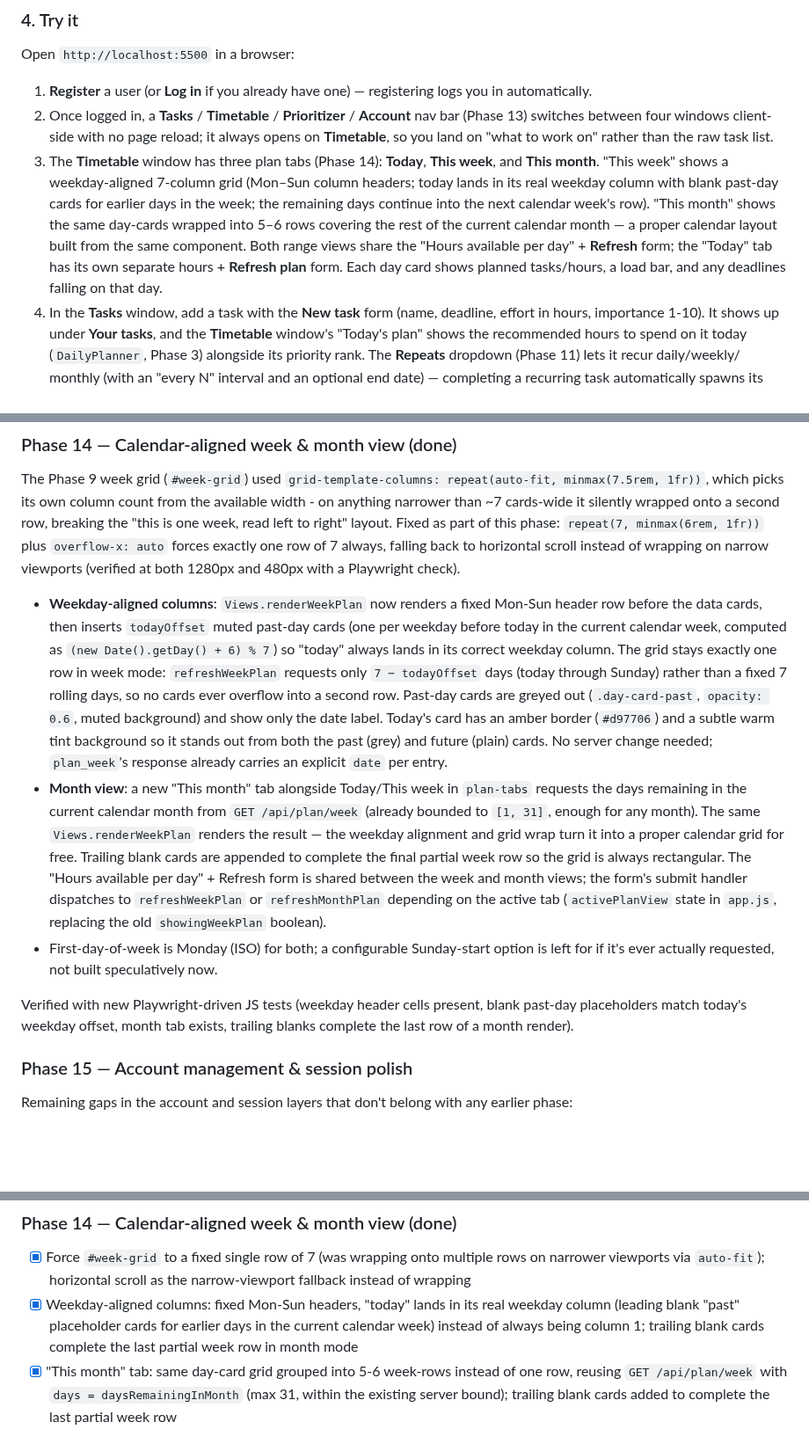
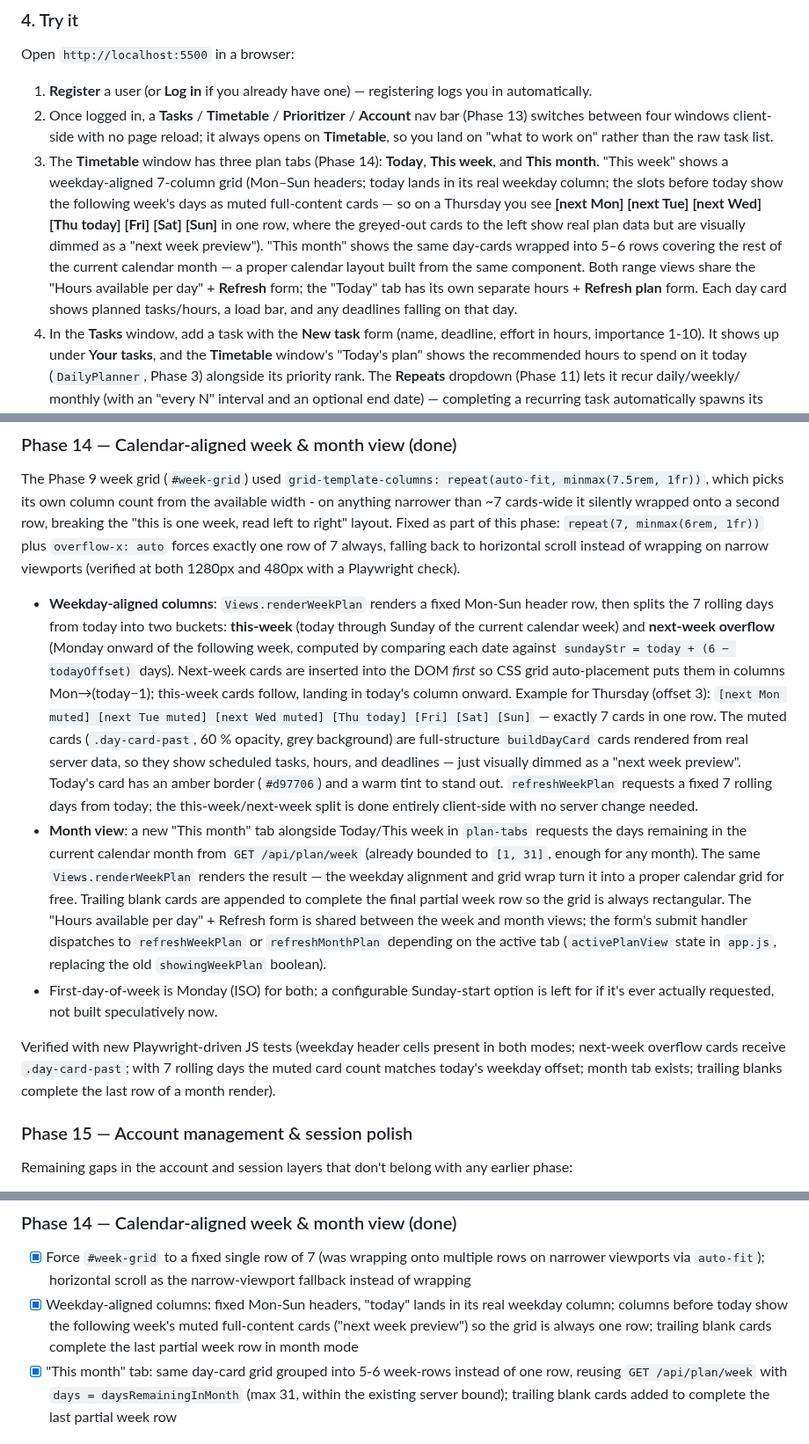
Before and after one commit to DanelArias-Dreyton257/Priotask, a Markdown page: README.md, 3 parts joined by grey strips. Shown at 88% size. Drawn GitHub-style; blank space fills up the shorter version.

Commit message:
Update README Phase 14 docs for next-week preview week layout
- Getting Started step 3: describe the new week-view layout (muted
  next-week cards fill Mon–(today-1) columns, today in its real slot)
- Phase 14 description: replace the old past-day-placeholder paragraph
  with the actual this-week/next-week split logic and DOM ordering
- Phase 14 TODO: update the weekday-aligned bullet to match new design
- Verified tests note: replace "blank past-day placeholders" with the
  two new next-week overflow tests
- Client test count: 30 → 31 (net +1 after replacing one test with two)

Co-Authored-By: Claude Sonnet 4.6 <noreply@anthropic.com>

```diff
--- a/README.md
+++ b/README.md
@@ -54,13 +54,16 @@ Open `http://localhost:5500` in a browser:
    switches between four windows client-side with no page reload; it always opens on
    **Timetable**, so you land on "what to work on" rather than the raw task list.
 3. The **Timetable** window has three plan tabs (Phase 14): **Today**, **This week**, and **This
-   month**. "This week" shows a weekday-aligned 7-column grid (Mon–Sun column headers; today
-   lands in its real weekday column with blank past-day cards for earlier days in the week; the
-   remaining days continue into the next calendar week's row). "This month" shows the same
-   day-cards wrapped into 5–6 rows covering the rest of the current calendar month — a proper
-   calendar layout built from the same component. Both range views share the "Hours available per
-   day" + **Refresh** form; the "Today" tab has its own separate hours + **Refresh plan** form.
-   Each day card shows planned tasks/hours, a load bar, and any deadlines falling on that day.
+   month**. "This week" shows a weekday-aligned 7-column grid (Mon–Sun headers; today lands in
+   its real weekday column; the slots before today show the following week's days as muted
+   full-content cards — so on a Thursday you see **[next Mon]** **[next Tue]** **[next Wed]**
+   **[Thu today]** **[Fri]** **[Sat]** **[Sun]** in one row, where the greyed-out cards to the
+   left show real plan data but are visually dimmed as a "next week preview"). "This month" shows
+   the same day-cards wrapped into 5–6 rows covering the rest of the current calendar month — a
+   proper calendar layout built from the same component. Both range views share the "Hours
+   available per day" + **Refresh** form; the "Today" tab has its own separate hours + **Refresh
+   plan** form. Each day card shows planned tasks/hours, a load bar, and any deadlines falling on
+   that day.
 4. In the **Tasks** window, add a task with the **New task** form (name, deadline, effort in
    hours, importance 1-10). It shows up under **Your tasks**, and the **Timetable** window's
    "Today's plan" shows the recommended hours to spend on it today (`DailyPlanner`, Phase 3)
@@ -684,16 +687,19 @@ right" layout. Fixed as part of this phase: `repeat(7, minmax(6rem, 1fr))` plus
 forces exactly one row of 7 always, falling back to horizontal scroll instead of wrapping on
 narrow viewports (verified at both 1280px and 480px with a Playwright check).
 
-- **Weekday-aligned columns**: `Views.renderWeekPlan` now renders a fixed Mon-Sun header row
-  before the data cards, then inserts `todayOffset` muted past-day cards (one per weekday before
-  today in the current calendar week, computed as `(new Date().getDay() + 6) % 7`) so "today"
-  always lands in its correct weekday column. The grid stays exactly one row in week mode:
-  `refreshWeekPlan` requests only `7 − todayOffset` days (today through Sunday) rather than a
-  fixed 7 rolling days, so no cards ever overflow into a second row. Past-day cards are greyed
-  out (`.day-card-past`, `opacity: 0.6`, muted background) and show only the date label. Today's
-  card has an amber border (`#d97706`) and a subtle warm tint background so it stands out from
-  both the past (grey) and future (plain) cards. No server change needed; `plan_week`'s response
-  already carries an explicit `date` per entry.
+- **Weekday-aligned columns**: `Views.renderWeekPlan` renders a fixed Mon-Sun header row, then
+  splits the 7 rolling days from today into two buckets: **this-week** (today through Sunday of
+  the current calendar week) and **next-week overflow** (Monday onward of the following week,
+  computed by comparing each date against `sundayStr = today + (6 − todayOffset)` days).
+  Next-week cards are inserted into the DOM *first* so CSS grid auto-placement puts them in
+  columns Mon→(today−1); this-week cards follow, landing in today's column onward. Example for
+  Thursday (offset 3): `[next Mon muted] [next Tue muted] [next Wed muted] [Thu today] [Fri]
+  [Sat] [Sun]` — exactly 7 cards in one row. The muted cards (`.day-card-past`, 60 % opacity,
+  grey background) are full-structure `buildDayCard` cards rendered from real server data, so
+  they show scheduled tasks, hours, and deadlines — just visually dimmed as a "next week
+  preview". Today's card has an amber border (`#d97706`) and a warm tint to stand out.
+  `refreshWeekPlan` requests a fixed 7 rolling days from today; the this-week/next-week split is
+  done entirely client-side with no server change needed.
 - **Month view**: a new "This month" tab alongside Today/This week in `plan-tabs` requests the
   days remaining in the current calendar month from `GET /api/plan/week` (already bounded to
   `[1, 31]`, enough for any month). The same `Views.renderWeekPlan` renders the result — the
@@ -705,9 +711,10 @@ narrow viewports (verified at both 1280px and 480px with a Playwright check).
 - First-day-of-week is Monday (ISO) for both; a configurable Sunday-start option is left for if
   it's ever actually requested, not built speculatively now.
 
-Verified with new Playwright-driven JS tests (weekday header cells present, blank past-day
-placeholders match today's weekday offset, month tab exists, trailing blanks complete the last row
-of a month render).
+Verified with new Playwright-driven JS tests (weekday header cells present in both modes;
+next-week overflow cards receive `.day-card-past`; with 7 rolling days the muted card count
+matches today's weekday offset; month tab exists; trailing blanks complete the last row of a
+month render).
 
 ### Phase 15 — Account management & session polish
 Remaining gaps in the account and session layers that don't belong with any earlier phase:
@@ -814,9 +821,10 @@ roadmap phase that owns them (see above for full descriptions).
 ### Phase 14 — Calendar-aligned week & month view (done)
 - [x] Force `#week-grid` to a fixed single row of 7 (was wrapping onto multiple rows on narrower
   viewports via `auto-fit`); horizontal scroll as the narrow-viewport fallback instead of wrapping
-- [x] Weekday-aligned columns: fixed Mon-Sun headers, "today" lands in its real weekday column
-  (leading blank "past" placeholder cards for earlier days in the current calendar week) instead
-  of always being column 1; trailing blank cards complete the last partial week row in month mode
+- [x] Weekday-aligned columns: fixed Mon-Sun headers, "today" lands in its real weekday column;
+  columns before today show the following week's muted full-content cards ("next week preview")
+  so the grid is always one row; trailing blank cards complete the last partial week row in month
+  mode
 - [x] "This month" tab: same day-card grid grouped into 5-6 week-rows instead of one row,
   reusing `GET /api/plan/week` with `days = daysRemainingInMonth` (max 31, within the existing
   server bound); trailing blank cards added to complete the last partial week row
```
Also changed, not shown: other parts of README.md (+1 -1 lines).
